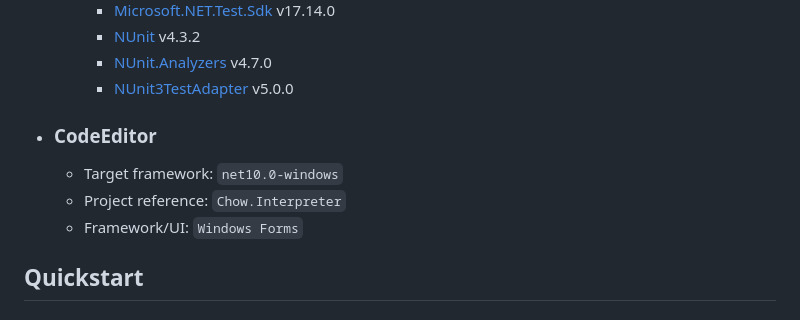
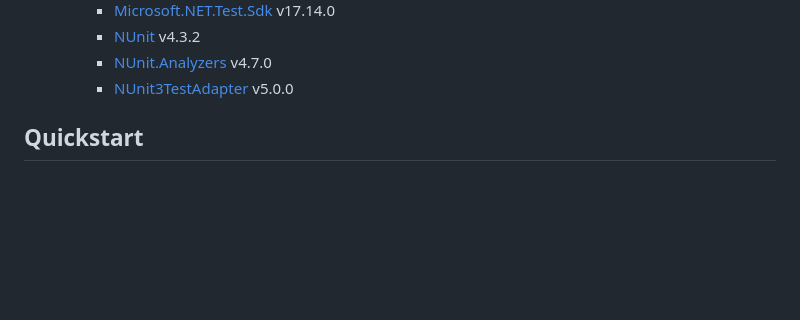
Before and after one commit to SebastianBathrick/Chow, a Markdown page: README.md, the part around the change. Drawn GitHub-style; folded sections open; blank space fills up the shorter version.

Commit message:
Remove redundant section in readme

```diff
--- a/README.md
+++ b/README.md
@@ -144,12 +144,6 @@ As of writing, the latest [Chow NuGet package](https://www.nuget.org/packages/Ch
         - [NUnit.Analyzers](https://www.nuget.org/packages/NUnit.Analyzers) v4.7.0
         - [NUnit3TestAdapter](https://www.nuget.org/packages/NUnit3TestAdapter) v5.0.0
 
-- ### CodeEditor
-
-    - Target framework: `net10.0-windows`
-    - Project reference: `Chow.Interpreter`
-    - Framework/UI: `Windows Forms`
-
 </details>
 
 ## Quickstart
```
